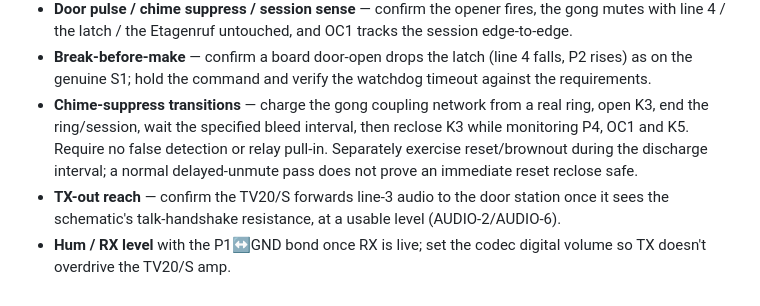
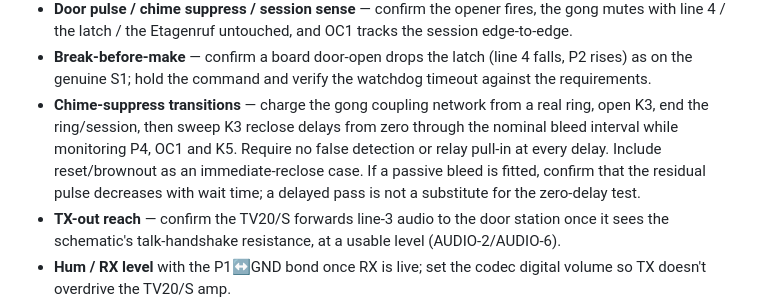
Before and after one commit to gunnarbeutner/doorbell, a Markdown page: VERIFICATION.md, the part around the change. GitHub-like rendering.

```diff
--- a/VERIFICATION.md
+++ b/VERIFICATION.md
@@ -205,9 +205,10 @@ J2's screws, and component pads. Use an **isolated** scope
 - **Break-before-make** — confirm a board door-open drops the latch (line 4 falls, P2 rises) as on
   the genuine S1; hold the command and verify the watchdog timeout against the requirements.
 - **Chime-suppress transitions** — charge the gong coupling network from a real ring, open K3, end
-  the ring/session, wait the specified bleed interval, then reclose K3 while monitoring P4, OC1 and
-  K5. Require no false detection or relay pull-in. Separately exercise reset/brownout during the
-  discharge interval; a normal delayed-unmute pass does not prove an immediate reset reclose safe.
+  the ring/session, then sweep K3 reclose delays from zero through the nominal bleed interval while
+  monitoring P4, OC1 and K5. Require no false detection or relay pull-in at every delay. Include
+  reset/brownout as an immediate-reclose case. If a passive bleed is fitted, confirm that the residual
+  pulse decreases with wait time; a delayed pass is not a substitute for the zero-delay test.
 - **TX-out reach** — confirm the TV20/S forwards line-3 audio to the door station once it sees the
   schematic's talk-handshake resistance, at a usable level (AUDIO-2/AUDIO-6).
 - **Hum / RX level** with the P1↔GND bond once RX is live; set the codec digital volume so TX
```
Also changed, not shown: DESIGN.md (+10 -9 lines).
